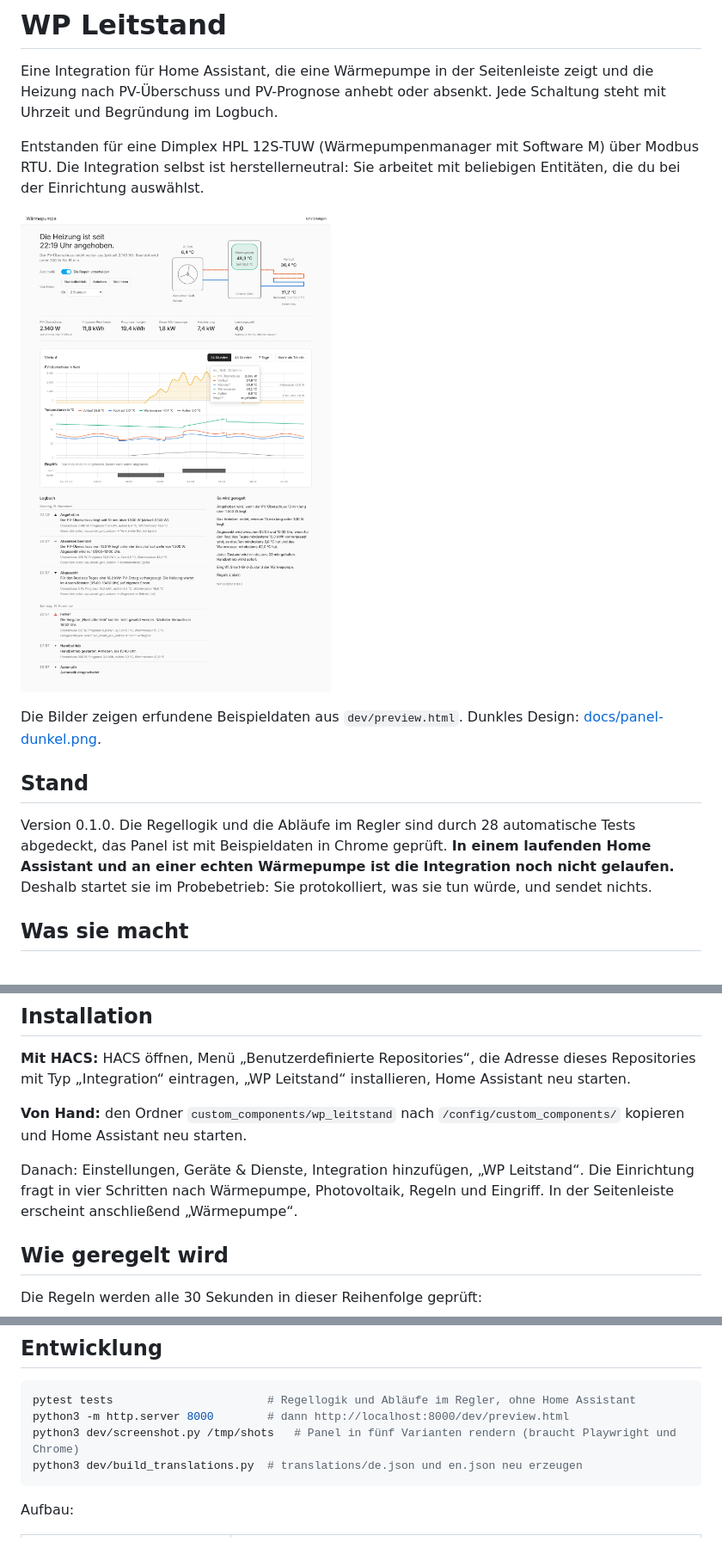
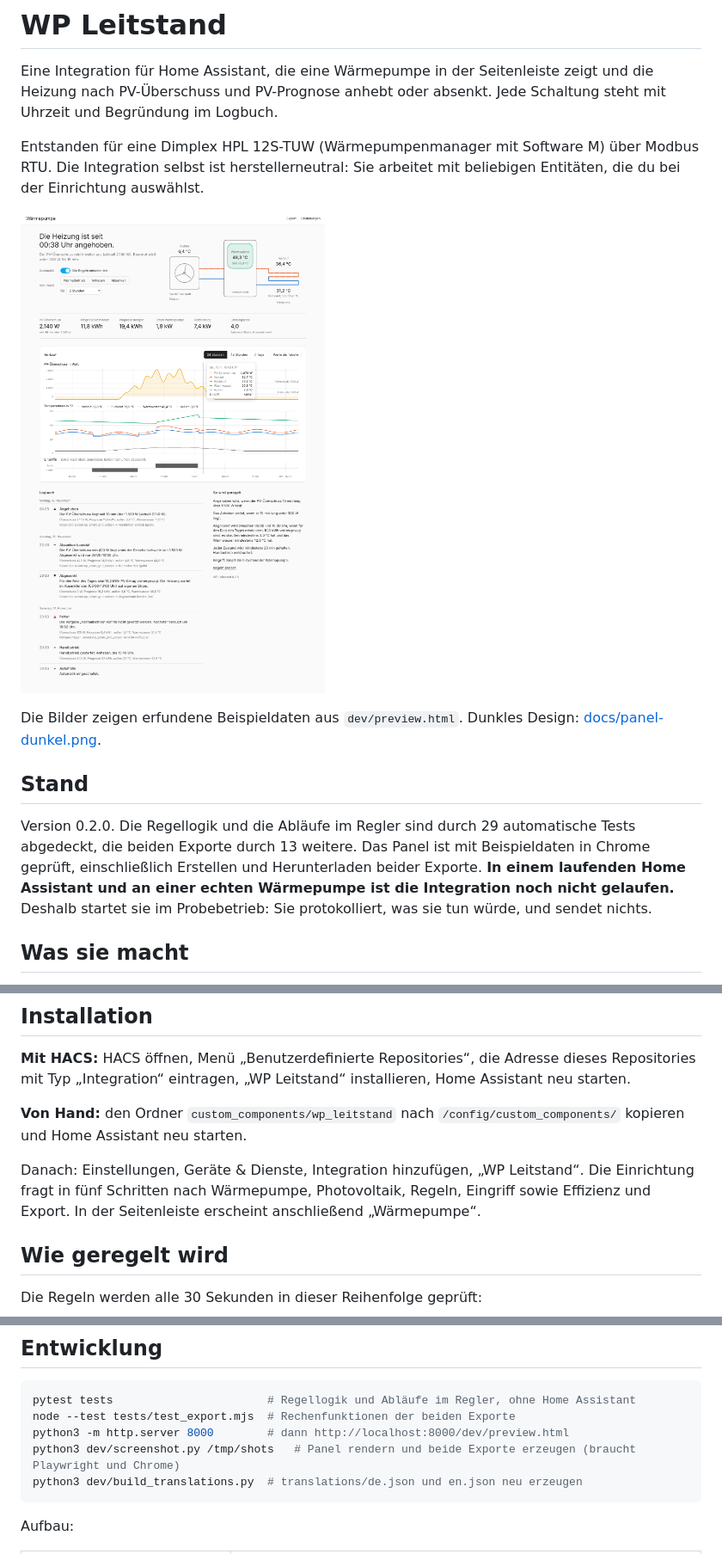
Before and after one commit to hubelbubel/ha-energy-hub, a Markdown page: README.md, 3 parts joined by grey strips. Shown at 86% size. Drawn GitHub-style; pictures changed too: docs/panel-hell.png.

````diff
--- a/README.md
+++ b/README.md
@@ -10,7 +10,7 @@ Die Bilder zeigen erfundene Beispieldaten aus `dev/preview.html`. Dunkles Design
 
 ## Stand
 
-Version 0.1.0. Die Regellogik und die Abläufe im Regler sind durch 28 automatische Tests abgedeckt, das Panel ist mit Beispieldaten in Chrome geprüft. **In einem laufenden Home Assistant und an einer echten Wärmepumpe ist die Integration noch nicht gelaufen.** Deshalb startet sie im Probebetrieb: Sie protokolliert, was sie tun würde, und sendet nichts.
+Version 0.2.0. Die Regellogik und die Abläufe im Regler sind durch 29 automatische Tests abgedeckt, die beiden Exporte durch 13 weitere. Das Panel ist mit Beispieldaten in Chrome geprüft, einschließlich Erstellen und Herunterladen beider Exporte. **In einem laufenden Home Assistant und an einer echten Wärmepumpe ist die Integration noch nicht gelaufen.** Deshalb startet sie im Probebetrieb: Sie protokolliert, was sie tun würde, und sendet nichts.
 
 ## Was sie macht
 
@@ -34,7 +35,7 @@ Version 0.1.0. Die Regellogik und die Abläufe im Regler sind durch 28 automatis
 
 **Von Hand:** den Ordner `custom_components/wp_leitstand` nach `/config/custom_components/` kopieren und Home Assistant neu starten.
 
-Danach: Einstellungen, Geräte & Dienste, Integration hinzufügen, „WP Leitstand“. Die Einrichtung fragt in vier Schritten nach Wärmepumpe, Photovoltaik, Regeln und Eingriff. In der Seitenleiste erscheint anschließend „Wärmepumpe“.
+Danach: Einstellungen, Geräte & Dienste, Integration hinzufügen, „WP Leitstand“. Die Einrichtung fragt in fünf Schritten nach Wärmepumpe, Photovoltaik, Regeln, Eingriff sowie Effizienz und Export. In der Seitenleiste erscheint anschließend „Wärmepumpe“.
 
 ## Wie geregelt wird
 
@@ -83,8 +113,9 @@ Die Entitäts-IDs richten sich nach der Sprache von Home Assistant bei der Einri
 
 ```bash
 pytest tests                       # Regellogik und Abläufe im Regler, ohne Home Assistant
+node --test tests/test_export.mjs  # Rechenfunktionen der beiden Exporte
 python3 -m http.server 8000        # dann http://localhost:8000/dev/preview.html
-python3 dev/screenshot.py /tmp/shots   # Panel in fünf Varianten rendern (braucht Playwright und Chrome)
+python3 dev/screenshot.py /tmp/shots   # Panel rendern und beide Exporte erzeugen (braucht Playwright und Chrome)
 python3 dev/build_translations.py  # translations/de.json und en.json neu erzeugen
 ```
 
````
Also changed, not shown: other parts of README.md (+31 -1 lines), docs/export-dialog.png (added), docs/panel-dunkel.png, 13 other files.
